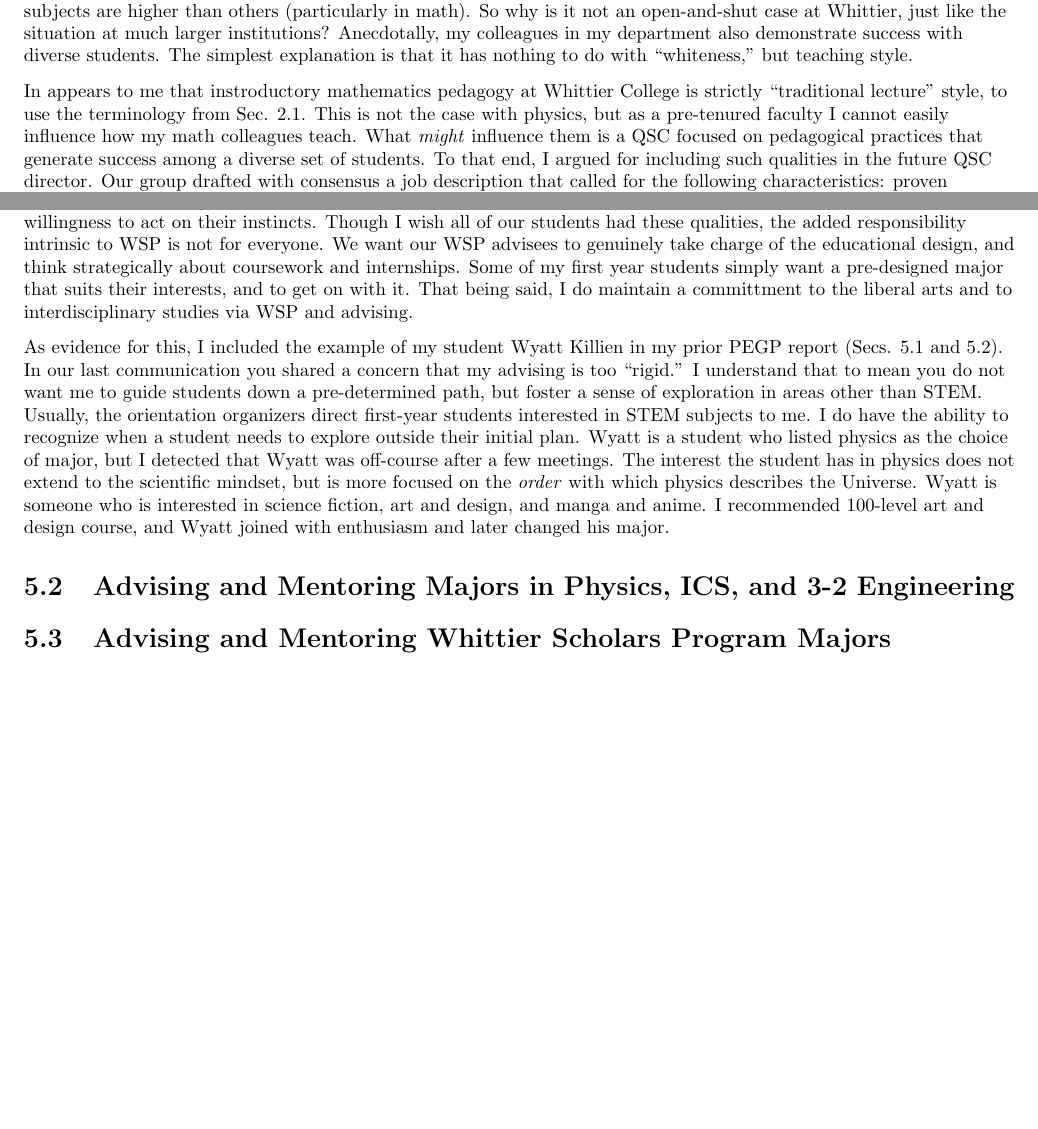
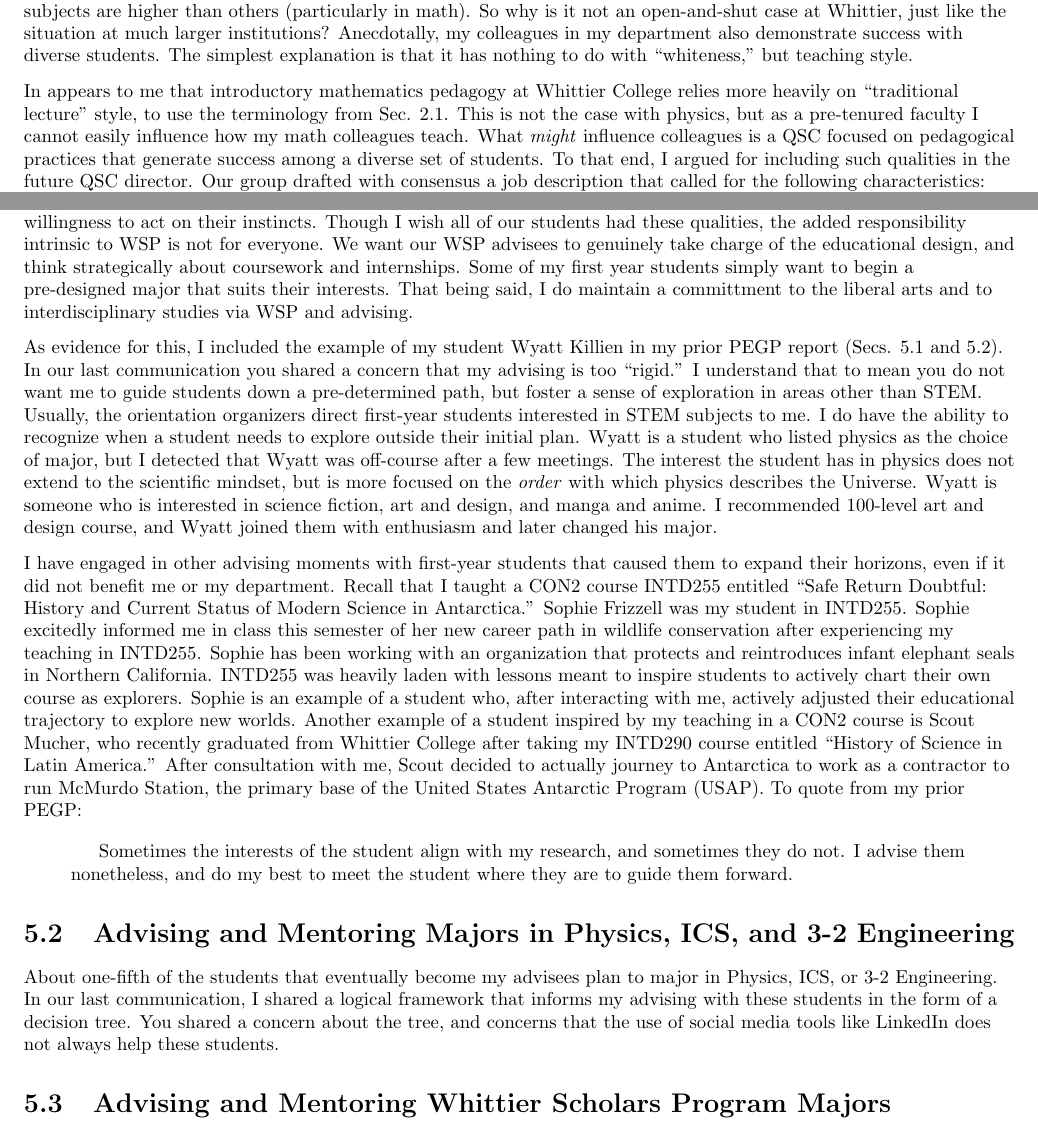
Before and after one commit to 918particle/MyThirdPEGP, a LaTeX thesis (main.tex, which reads sections/advising_mentoring/advising_mentoring.tex, sections/service/qsc/qsc.tex): two parts of pages 33 and 35 of 41 before the commit and two parts of pages 33 and 35 of 42 after it, joined at a grey line, cut so that both start at the same text, the shorter picture padded with empty space. Compiled offline with pdfLaTeX.

Commit message:
whatever happens, happens for a reason

```diff
--- a/sections/advising_mentoring/advising_mentoring.tex
+++ b/sections/advising_mentoring/advising_mentoring.tex
@@ -63,9 +63,18 @@ Current Semster & \textbf{PHYS396 Students}  & \\ \hline
 Reflecting on my time advising first-year students, I realize the first-year orientation and advising process has evolved substantially since I arrived in 2017.  During my second year serving the Enrollment and Student Affairs Committee (ESAC) with Prof. Gil Gonzalez, we discussed the INTD101 pilot program and I learned more about INTD100.  Since Prof. Gonzalez has fully implemented the INTD101 program, the orientation side of the process has been standardized, with course and curricular advising left to the professors.  I find it easier to understand my role within the new system.  It allows me more time to focus on the academics of my students, leaving orientation to campus to staff colleagues in CAAS, Wardman Library, and INTD101 content.
 \\
 \vspace{0.25cm}
-Most of my first-year students decide upon a major program before arriving.  Because I am in the physical sciences, the system steers to me students who have declared a physical science major.  Occasionally, I encounter someone who is open to exploring programs before choosing a major.  When I encounter someone who is genuinely open, I first ask myself if Whittier Scholars is right for them.  The students I have encountered who thrive in WSP have a self-determination and willingness to act on their instincts.  Though I wish all of our students had these qualities, the added responsibility intrinsic to WSP is not for everyone.  We want our WSP advisees to genuinely take charge of the educational design, and think strategically about coursework and internships.  Some of my first year students simply want a pre-designed major that suits their interests, and to get on with it.  That being said, I do maintain a committment to the liberal arts and to interdisciplinary studies via WSP and advising.
+Most of my first-year students decide upon a major program before arriving.  Because I am in the physical sciences, the system steers to me students who have declared a physical science major.  Occasionally, I encounter someone who is open to exploring programs before choosing a major.  When I encounter someone who is genuinely open, I first ask myself if Whittier Scholars is right for them.  The students I have encountered who thrive in WSP have a self-determination and willingness to act on their instincts.  Though I wish all of our students had these qualities, the added responsibility intrinsic to WSP is not for everyone.  We want our WSP advisees to genuinely take charge of the educational design, and think strategically about coursework and internships.  Some of my first year students simply want to begin a pre-designed major that suits their interests.  That being said, I do maintain a committment to the liberal arts and to interdisciplinary studies via WSP and advising.
 \\
 \vspace{0.25cm}
-As evidence for this, I included the example of my student Wyatt Killien in my prior PEGP report (Secs. 5.1 and 5.2).  In our last communication you shared a concern that my advising is too ``rigid.''  I understand that to mean you do not want me to guide students down a pre-determined path, but foster a sense of exploration in areas other than STEM.  Usually, the orientation organizers direct first-year students interested in STEM subjects to me.  I do have the ability to recognize when a student needs to explore outside their initial plan.  Wyatt is a student who listed physics as the choice of major, but I detected that Wyatt was off-course after a few meetings.  The interest the student has in physics does not extend to the scientific mindset, but is more focused on the \textit{order} with which physics describes the Universe.  Wyatt is someone who is interested in science fiction, art and design, and manga and anime.  I recommended 100-level art and design course, and Wyatt joined with enthusiasm and later changed his major.
+As evidence for this, I included the example of my student Wyatt Killien in my prior PEGP report (Secs. 5.1 and 5.2).  In our last communication you shared a concern that my advising is too ``rigid.''  I understand that to mean you do not want me to guide students down a pre-determined path, but foster a sense of exploration in areas other than STEM.  Usually, the orientation organizers direct first-year students interested in STEM subjects to me.  I do have the ability to recognize when a student needs to explore outside their initial plan.  Wyatt is a student who listed physics as the choice of major, but I detected that Wyatt was off-course after a few meetings.  The interest the student has in physics does not extend to the scientific mindset, but is more focused on the \textit{order} with which physics describes the Universe.  Wyatt is someone who is interested in science fiction, art and design, and manga and anime.  I recommended 100-level art and design course, and Wyatt joined them with enthusiasm and later changed his major.
+\\
+\vspace{0.25cm}
+I have engaged in other advising moments with first-year students that caused them to expand their horizons, even if it did not benefit me or my department.  Recall that I taught a CON2 course INTD255 entitled ``Safe Return Doubtful: History and Current Status of Modern Science in Antarctica.''  Sophie Frizzell was my student in INTD255.  Sophie excitedly informed me in class this semester of her new career path in wildlife conservation after experiencing my teaching in INTD255.  Sophie has been working with an organization that protects and reintroduces infant elephant seals in Northern California.  INTD255 was heavily laden with lessons meant to inspire students to actively chart their own course as explorers.  Sophie is an example of a student who, after interacting with me, actively adjusted their educational trajectory to explore new worlds.  Another example of a student inspired by my teaching in a CON2 course is Scout Mucher, who recently graduated from Whittier College after taking my INTD290 course entitled ``History of Science in Latin America.''  After consultation with me, Scout decided to actually journey to Antarctica to work as a contractor to run McMurdo Station, the primary base of the United States Antarctic Program (USAP).  To quote from my prior PEGP:
+
+\begin{quotation}
+Sometimes the interests of the student align with my research, and sometimes they do not. I advise them nonetheless, and do my best to meet the student where they are to guide them forward.
+\end{quotation}
 
 \section{Advising and Mentoring Majors in Physics, ICS, and 3-2 Engineering}
+
+About one-fifth of the students that eventually become my advisees plan to major in Physics, ICS, or 3-2 Engineering.  In our last communication, I shared a logical framework that informs my advising with these students in the form of a decision tree.  You shared a concern about the tree, and concerns that the use of social media tools like LinkedIn does not always help these students.
@@ -72,3 +86,4 @@ As evidence for this, I included the example of my student Wyatt Killien in my p
+\end{figure}
 
 \section{Advising and Mentoring Whittier Scholars Program Majors}
 
--- a/sections/service/qsc/qsc.tex
+++ b/sections/service/qsc/qsc.tex
@@ -21,6 +21,6 @@ Consider a proof by contradiction: introductory STEM courses at Whittier College
 I have taught $\approx 500$ diverse STEM students here and regularly attend workshops on how to teach them better.  The majority of my students in physics are students of color and young women\footnote{For this semester: 60\% people of color and 56\% young women in PHYS135A, and 64\% people of color and 55\% young women in PHYS150.}.  If I, a white man, am unable to ``address their needs,'' then a majority of my students should not succeed.  \textbf{My teaching data demonstrates the exact opposite reality.}  When lecturing me about DEI issues, some colleagues point out that the majority of STEM \textit{professors} in Mathematics, Physics, Computer Science, and Chemistry are white men, and that DFW rates in these subjects are higher than others (particularly in math).  So why is it not an open-and-shut case at Whittier, just like the situation at much larger institutions?  Anecdotally, my colleagues in my department also demonstrate success with diverse students.  The simplest explanation is that it has nothing to do with ``whiteness,'' but teaching style.
 \\
 \vspace{0.25cm}
-In appears to me that instroductory mathematics pedagogy at Whittier College is strictly ``traditional lecture'' style, to use the terminology from Sec. \ref{sec:teaching_philosophy}.  This is not the case with physics, but as a pre-tenured faculty I cannot easily influence how my math colleagues teach.  What \textit{might} influence them is a QSC focused on pedagogical practices that generate success among a diverse set of students.  To that end, I argued for including such qualities in the future QSC director.  Our group drafted with consensus a job description that called for the following characteristics: proven teaching experience in mathematics at the college level, knowledge of equitable teaching strategies, and experience in education management.  The latter is the most important.  The QSC director will be responsible for helping mathematics instructors become more successful.  These interactions will not be easy, but necessary.  I will contribute to the QSC by giving lectures about PER in mathematics instruction, because I have shown that MATH080 can be taught this way successfully.  I hope to share good news about the QSC in my next PEGP report.
+In appears to me that introductory mathematics pedagogy at Whittier College relies more heavily on ``traditional lecture'' style, to use the terminology from Sec. \ref{sec:teaching_philosophy}.  This is not the case with physics, but as a pre-tenured faculty I cannot easily influence how my math colleagues teach.  What \textit{might} influence colleagues is a QSC focused on pedagogical practices that generate success among a diverse set of students.  To that end, I argued for including such qualities in the future QSC director.  Our group drafted with consensus a job description that called for the following characteristics: proven teaching experience in mathematics at the college level, knowledge of equitable teaching strategies, and experience in education management.  The latter is the most important.  The QSC director will be responsible for helping mathematics instructors become more successful.  These interactions will not be easy, but necessary.  I will contribute to the QSC by giving lectures about PER in mathematics instruction, because I have shown that MATH080 can be taught this way successfully.  I hope to share good news about the QSC in my next PEGP report.
 
 \end{document}
```
Also changed, not shown: main.pdf, sections/advising_mentoring/advising_mentoring.tex (7 more changed lines).
